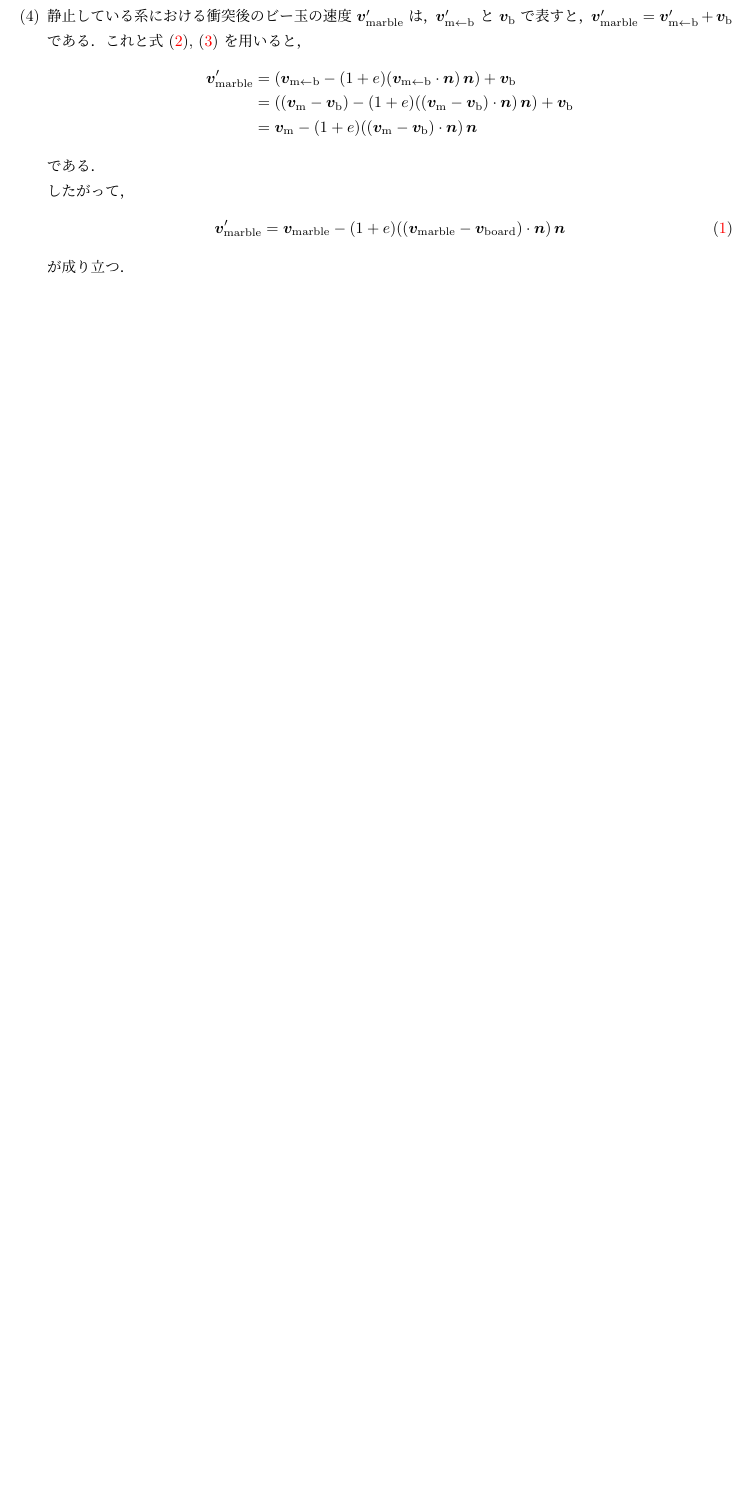
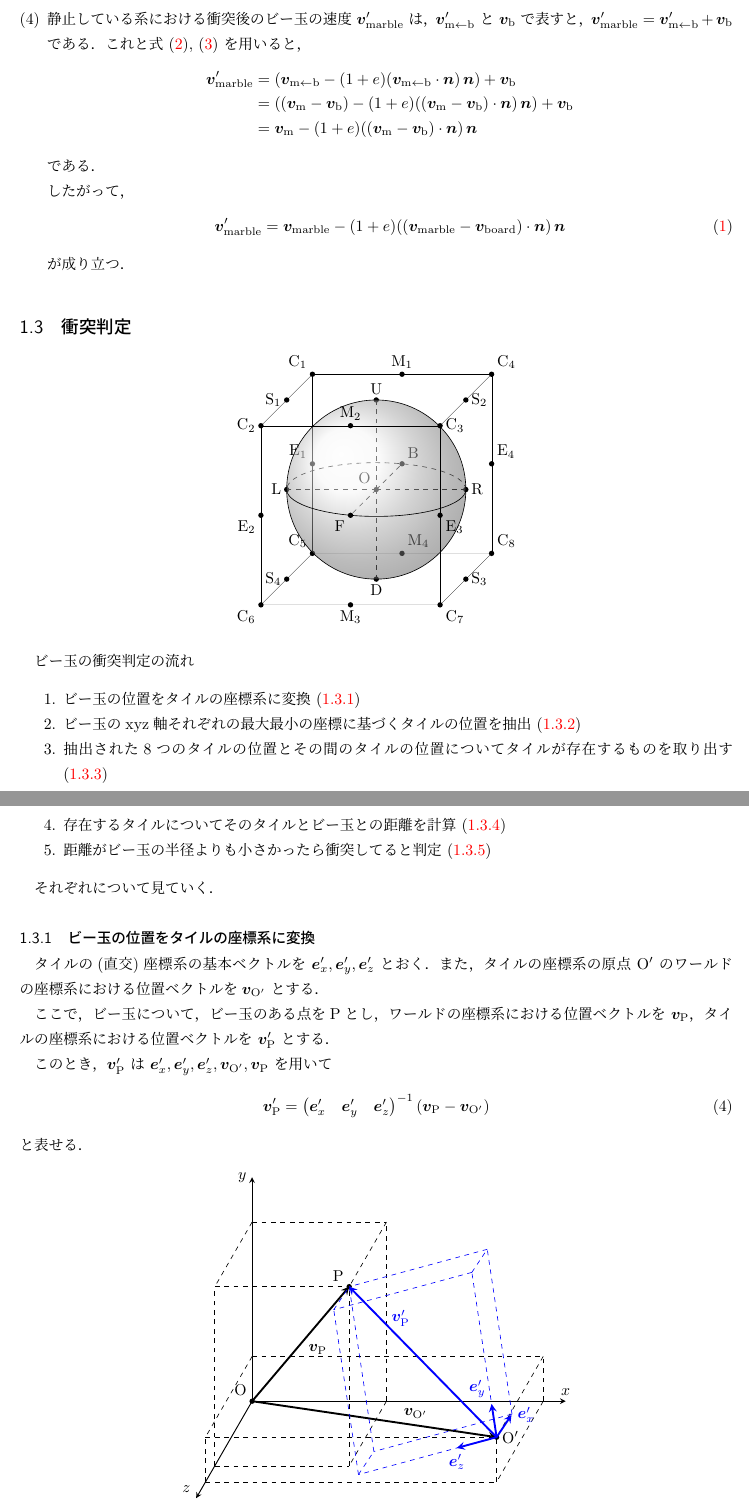
Before and after one commit to reiya0104/marble_rolling, a LaTeX document (doc/LaTeX/marble_rolling.tex, which reads doc/LaTeX/marble_rolling.sty, doc/LaTeX/physics/collision-flow.tex, doc/LaTeX/physics/collision-flow/1.tex): part of page 4 of 4 before the commit and two parts of pages 4 and 5 of 5 after it, the two joined at a grey line, cut so that both start at the same text, the shorter picture padded with empty space. Compiled offline with pLaTeX and dvipdfmx.

Commit message:
add: 衝突判定の流れを記入，座標変換の図を作成

```diff
--- a/doc/LaTeX/marble_rolling.sty
+++ b/doc/LaTeX/marble_rolling.sty
@@ -6,6 +6,8 @@
 \usetikzlibrary{shapes,shapes.multipart,shapes.geometric}
 \usetikzlibrary {shapes.misc}
 \usetikzlibrary{positioning}
+\usetikzlibrary{intersections,calc,arrows.meta}
+\usetikzlibrary{math}
 
 \usepackage{xcolor}
 \usepackage{amsmath,amssymb}
--- /dev/null
+++ b/doc/LaTeX/physics/collision-flow.tex
@@ -0,0 +1,52 @@
+% physics/collision-flow.tex
+
+{%
+\makeatletter
+
+\newcommand{\sec@collision@flow}[1]{%
+  \stringcases
+    {#1}%
+    {%
+      {1}{ビー玉の位置をタイルの座標系に変換}%
+      {2}{ビー玉のxyz軸それぞれの最大最小の座標に基づくタイルの位置を抽出}%
+      {3}{抽出された8つのタイルの位置とその間のタイルの位置についてタイルが存在するものを取り出す}%
+      {4}{存在するタイルについてそのタイルとビー玉との距離を計算}%
+      {5}{距離がビー玉の半径よりも小さかったら衝突してると判定}%
+    }%
+    {[else]}%
+}
+
+\newcommand{\e}{\bm{e}}
+
+\newcommand{\e@x}{\e_x}
+\newcommand{\e@y}{\e_y}
+\newcommand{\e@z}{\e_z}
+
+\newcommand{\e@tile}{\e^\prime}
+\newcommand{\e@tile@x}{\e@tile_x}
+\newcommand{\e@tile@y}{\e@tile_y}
+\newcommand{\e@tile@z}{\e@tile_z}
+
+\newcommand{\O@tile}{{\rm O}^\prime}
+
+\newcommand{\v@O@tile}{\bm{v}_{\O@tile}}
+
+\newcommand{\v@P}{\bm{v}_{\rm P}}
+\newcommand{\v@tile@P}{\bm{v}^\prime_{\rm P}}
+\subsection{衝突判定}
+
+\begin{center}
+  \input{physics/marble_sphere.tex}
+\end{center}
+
+ビー玉の衝突判定の流れ
+
+\begin{enumerate}
+  \item \sec@collision@flow{1} (\ref{sec:collision-flow-1})
+  \item \sec@collision@flow{2} (\ref{sec:collision-flow-2})
+  \item \sec@collision@flow{3} (\ref{sec:collision-flow-3})
+  \item \sec@collision@flow{4} (\ref{sec:collision-flow-4})
+  \item \sec@collision@flow{5} (\ref{sec:collision-flow-5})
+\end{enumerate}
+
+それぞれについて見ていく．
--- /dev/null
+++ b/doc/LaTeX/physics/collision-flow/1.tex
@@ -0,0 +1,31 @@
+% physics/collision-flow/1.tex
+
+{%
+\makeatletter
+
+\subsubsection{\sec@collision@flow{1}}
+\label{sec:collision-flow-1}
+
+タイルの(直交)座標系の基本ベクトルを \(\e@tile@x, \e@tile@y, \e@tile@z\)
+とおく．
+また，タイルの座標系の原点 \(\O@tile\) のワールドの座標系における位置ベクトルを
+\(\v@O@tile\) とする．
+
+ここで，ビー玉について，ビー玉のある点をPとし，
+ワールドの座標系における位置ベクトルを \(\v@P\)，
+タイルの座標系における位置ベクトルを \(\v@tile@P\)
+とする．
+
+このとき，\(\v@tile@P\) は \(\e@tile@x, \e@tile@y, \e@tile@z, \v@O@tile, \v@P\) を用いて
+\begin{align}
+  \v@tile@P =
+  \begin{pmatrix}
+    \e@tile@x & \e@tile@y & \e@tile@z
+  \end{pmatrix}^{-1}
+  (\v@P - \v@O@tile)
+\end{align}
+と表せる．
+
+\input{physics/collision-flow/1_tikzpicture.tex}
+
+}
--- /dev/null
+++ b/doc/LaTeX/physics/collision-flow/1_tikzpicture.tex
@@ -0,0 +1,181 @@
+% physics/collision-flow/1_tikzpicture.tex
+{%
+
+% xyz軸の長さ
+\newcommand{\@size@x}{7}
+\newcommand{\@size@y}{5}
+\newcommand{\@size@z}{3}
+
+% 点P の座標
+\newcommand{\@x}{3}
+\newcommand{\@y}{4}
+\newcommand{\@z}{2}
+
+% タイルの座標の原点 \O@tile の座標
+\newcommand{\O@tile@x}{6.5}
+\newcommand{\O@tile@y}{1}
+\newcommand{\O@tile@z}{2.5}
+
+% \e@tile@xの座標
+\newcommand{\e@tile@x@x}{1/3}
+\newcommand{\e@tile@x@y}{1/2}
+\newcommand{\e@tile@x@z}{0}
+% \e@tile@yの座標
+\newcommand{\e@tile@y@x}{-1/4}
+\newcommand{\e@tile@y@y}{1/2}
+\newcommand{\e@tile@y@z}{-1/3}
+% \e@tile@zの座標
+\newcommand{\e@tile@z@x}{-3/4}
+\newcommand{\e@tile@z@y}{0}
+\newcommand{\e@tile@z@z}{1/3}
+
+\begin{center}
+  \begin{tikzpicture}
+    % 点
+    % ワールド座標系
+    \coordinate (O) at (0,0); % 原点 O
+    \coordinate (e_x) at (1,0);
+    \coordinate (e_y) at (0,1);
+    \coordinate (e_z) at ($5/6*(-1/2,{-sqrt(3)/2})$);
+    \coordinate (P) at ($\@x*(e_x)+\@y*(e_y)+\@z*(e_z)$);
+
+    % タイルの座標系
+    \coordinate (O_tile) at ($\O@tile@x*(e_x)+\O@tile@y*(e_y)+\O@tile@z*(e_z)$);
+    \coordinate (e_tile_x) at ($\e@tile@x@x*(e_x)+\e@tile@x@y*(e_y)+\e@tile@x@z*(e_z)$);
+    \coordinate (e_tile_y) at ($\e@tile@y@x*(e_x)+\e@tile@y@y*(e_y)+\e@tile@y@z*(e_z)$);
+    \coordinate (e_tile_z) at ($\e@tile@z@x*(e_x)+\e@tile@z@y*(e_y)+\e@tile@z@z*(e_z)$);
+
+    % \v@tile@P の計算
+    \tikzmath{%
+      % 3*3行列の逆行列を求める
+      % 行列に代入
+      %
+      % [\m@a@a \m@a@b \m@a@c]
+      % [\m@b@a \m@b@b \m@b@c]
+      % [\m@c@a \m@c@b \m@c@c]
+      %
+      \m@a@a = \e@tile@x@x;
+      \m@a@b = \e@tile@y@x;
+      \m@a@c = \e@tile@z@x;
+      \m@b@a = \e@tile@x@y;
+      \m@b@b = \e@tile@y@y;
+      \m@b@c = \e@tile@z@y;
+      \m@c@a = \e@tile@x@z;
+      \m@c@b = \e@tile@y@z;
+      \m@c@c = \e@tile@z@z;
+      %
+      % 行列式
+      \@det = \m@a@a * \m@b@b * \m@c@c
+        + \m@a@b * \m@b@c * \m@c@a
+        + \m@a@c * \m@b@a * \m@c@b
+        - \m@a@a * \m@b@c * \m@c@b
+        - \m@a@b * \m@b@a * \m@c@c
+        - \m@a@c * \m@b@b * \m@c@a;
+      %
+      % 逆行列
+      \i@a@a =  (\m@b@b * \m@c@c - \m@b@c * \m@c@b) / \@det;
+      \i@a@b = -(\m@a@b * \m@c@c - \m@a@c * \m@c@b) / \@det;
+      \i@a@c =  (\m@a@b * \m@b@c - \m@a@c * \m@b@b) / \@det;
+      \i@b@a = -(\m@b@a * \m@c@c - \m@b@c * \m@c@a) / \@det;
+      \i@b@b =  (\m@a@a * \m@c@c - \m@a@c * \m@c@a) / \@det;
+      \i@b@c = -(\m@a@a * \m@b@c - \m@a@c * \m@b@a) / \@det;
+      \i@c@a =  (\m@b@a * \m@c@b - \m@b@b * \m@c@a) / \@det;
+      \i@c@b = -(\m@a@a * \m@c@b - \m@a@b * \m@c@a) / \@det;
+      \i@c@c =  (\m@a@a * \m@b@b - \m@a@b * \m@b@a) / \@det;
+      %
+      % ベクトルに代入
+      \v@x = \@x - \O@tile@x;
+      \v@y = \@y - \O@tile@y;
+      \v@z = \@z - \O@tile@z;
+      %
+      % 逆行列 * ベクトル
+      \iv@x = \i@a@a * \v@x + \i@a@b * \v@y + \i@a@c * \v@z;
+      \iv@y = \i@b@a * \v@x + \i@b@b * \v@y + \i@b@c * \v@z;
+      \iv@z = \i@c@a * \v@x + \i@c@b * \v@y + \i@c@c * \v@z;
+      %
+      % 数値を代入
+      \v@tile@P@x = \iv@x;
+      \v@tile@P@y = \iv@y;
+      \v@tile@P@z = \iv@z;
+    }
+    \coordinate (v_tile_P) at ($\v@tile@P@x*(e_tile_x)+\v@tile@P@y*(e_tile_y)+\v@tile@P@z*(e_tile_z)$);
+
+    % 点の描画
+    \fill (O) circle (0.06) node[above left]{O}; % 点O
+    % xyz軸の描画
+    \draw[->,>=stealth,semithick] (O)--($\@size@x*(e_x)$)node[above]{$x$}; % x軸
+    \draw[->,>=stealth,semithick] (O)--($\@size@y*(e_y)$)node[left]{$y$}; % y軸
+    \draw[->,>=stealth,semithick] (O)--($\@size@z*(e_z)$)node[above left]{$z$}; % z軸
+
+    % 基本ベクトルの描画
+    % \draw[->,>=stealth,very thick] (O)--(e_x)node[above]{$\e@x$}; % e_x
+    % \draw[->,>=stealth,very thick] (O)--(e_y)node[left]{$\e@y$}; % e_y
+    % \draw[->,>=stealth,very thick] (O)--(e_z)node[above left]{$\e@z$}; % e_z
+
+    % \v@P の描画
+    \draw[->,>=stealth,very thick] (O)--(P)node[xshift=-20,yshift=-40]{$\v@P$}; % v_P
+
+    \fill (P) circle (0.06) node[above left]{P}; % 点P
+    % 点Pのx座標からの点線
+    \draw[dashed, thin] ($\@x*(e_x)$)--($\@x*(e_x)+\@y*(e_y)$);
+    \draw[dashed, thin] ($\@x*(e_x)$)--($\@x*(e_x)+\@z*(e_z)$);
+    % 点Pのy座標からの点線
+    \draw[dashed, thin] ($\@y*(e_y)$)--($\@y*(e_y)+\@x*(e_x)$);
+    \draw[dashed, thin] ($\@y*(e_y)$)--($\@y*(e_y)+\@z*(e_z)$);
+    % 点Pのz座標からの点線
+    \draw[dashed, thin] ($\@z*(e_z)$)--($\@z*(e_z)+\@y*(e_y)$);
+    \draw[dashed, thin] ($\@z*(e_z)$)--($\@z*(e_z)+\@x*(e_x)$);
+    % 点Pへの点線
+    \draw[dashed, thin] ($\@x*(e_x)+\@y*(e_y)$)--(P);
+    \draw[dashed, thin] ($\@y*(e_y)+\@z*(e_z)$)--(P);
+    \draw[dashed, thin] ($\@z*(e_z)+\@x*(e_x)$)--(P);
+
+
+    \fill (O_tile) circle (0.06) node[right]{$\O@tile$}; % 点 \O@tile の描画
+    \draw[->,>=stealth,very thick] (O)--(O_tile)node[left,xshift=-40,yshift=15]{$\v@O@tile$}; % v_P
+
+    \draw[dashed, thin] (O)--($\O@tile@x*(e_x)$); % 点 \O@tile の描画
+    % 点 \O@tile のx座標からの点線
+    \draw[dashed, thin] ($\O@tile@x*(e_x)$)--($\O@tile@x*(e_x)+\O@tile@y*(e_y)$);
+    \draw[dashed, thin] ($\O@tile@x*(e_x)$)--($\O@tile@x*(e_x)+\O@tile@z*(e_z)$);
+    % 点 \O@tile のy座標からの点線
+    \draw[dashed, thin] ($\O@tile@y*(e_y)$)--($\O@tile@y*(e_y)+\O@tile@x*(e_x)$);
+    \draw[dashed, thin] ($\O@tile@y*(e_y)$)--($\O@tile@y*(e_y)+\O@tile@z*(e_z)$);
+    % 点 \O@tile のz座標からの点線
+    \draw[dashed, thin] ($\O@tile@z*(e_z)$)--($\O@tile@z*(e_z)+\O@tile@y*(e_y)$);
+    \draw[dashed, thin] ($\O@tile@z*(e_z)$)--($\O@tile@z*(e_z)+\O@tile@x*(e_x)$);
+    % 点Pへの点線
+    \draw[dashed, thin] ($\O@tile@x*(e_x)+\O@tile@y*(e_y)$)--(O_tile);
+    \draw[dashed, thin] ($\O@tile@y*(e_y)+\O@tile@z*(e_z)$)--(O_tile);
+    \draw[dashed, thin] ($\O@tile@z*(e_z)+\O@tile@x*(e_x)$)--(O_tile);
+
+    % タイルの座標系の基本ベクトル
+    \draw[->,>=stealth,very thick, blue] (O_tile)--($(O_tile)+(e_tile_x)$)node[right]{$\e@tile@x$}; % e_tile_x
+    \draw[->,>=stealth,very thick, blue] (O_tile)--($(O_tile)+(e_tile_y)$)node[above left]{$\e@tile@y$}; % e_tile_y
+    \draw[->,>=stealth,very thick, blue] (O_tile)--($(O_tile)+(e_tile_z)$)node[below]{$\e@tile@z$}; % e_tile_z
+
+    % v_tile_P の描画
+    % \draw[->,>=stealth,very thick] (O_tile)--(P)node[left,xshift=-20,yshift=-7]{$\v@tile@P$}; % v_tile_P
+    \draw[->,>=stealth,very thick, blue](O_tile)--($(O_tile)+(v_tile_P)$)
+      node[right,xshift=23,yshift=-20]{$\v@tile@P$}; % v_tile_P
+
+    % O_tile から座標への点線
+    \draw[dashed, thin, blue] (O_tile)--($(O_tile)+\v@tile@P@x*(e_tile_x)$);
+    \draw[dashed, thin, blue] (O_tile)--($(O_tile)+\v@tile@P@y*(e_tile_y)$);
+    \draw[dashed, thin, blue] (O_tile)--($(O_tile)+\v@tile@P@z*(e_tile_z)$);
+    % タイルの座標系での点Pのx座標からの点線
+    \draw[dashed, thin, blue] ($(O_tile)+\v@tile@P@x*(e_tile_x)$)--($(O_tile)+\v@tile@P@x*(e_tile_x)+\v@tile@P@y*(e_tile_y)$);
+    \draw[dashed, thin, blue] ($(O_tile)+\v@tile@P@x*(e_tile_x)$)--($(O_tile)+\v@tile@P@x*(e_tile_x)+\v@tile@P@z*(e_tile_z)$);
+    % タイルの座標系での点Pのy座標からの点線
+    \draw[dashed, thin, blue] ($(O_tile)+\v@tile@P@y*(e_tile_y)$)--($(O_tile)+\v@tile@P@y*(e_tile_y)+\v@tile@P@x*(e_tile_x)$);
+    \draw[dashed, thin, blue] ($(O_tile)+\v@tile@P@y*(e_tile_y)$)--($(O_tile)+\v@tile@P@y*(e_tile_y)+\v@tile@P@z*(e_tile_z)$);
+    % タイルの座標系での点Pのz座標からの点線
+    \draw[dashed, thin, blue] ($(O_tile)+\v@tile@P@z*(e_tile_z)$)--($(O_tile)+\v@tile@P@z*(e_tile_z)+\v@tile@P@y*(e_tile_y)$);
+    \draw[dashed, thin, blue] ($(O_tile)+\v@tile@P@z*(e_tile_z)$)--($(O_tile)+\v@tile@P@z*(e_tile_z)+\v@tile@P@x*(e_tile_x)$);
+    % 点Pへの点線
+    \draw[dashed, thin, blue] ($(O_tile)+\v@tile@P@x*(e_tile_x)+\v@tile@P@y*(e_tile_y)$)--(P);
+    \draw[dashed, thin, blue] ($(O_tile)+\v@tile@P@y*(e_tile_y)+\v@tile@P@z*(e_tile_z)$)--(P);
+    \draw[dashed, thin, blue] ($(O_tile)+\v@tile@P@z*(e_tile_z)+\v@tile@P@x*(e_tile_x)$)--(P);
+  \end{tikzpicture}
+\end{center}
+}
--- /dev/null
+++ b/doc/LaTeX/physics/marble_sphere.tex
@@ -0,0 +1,129 @@
+% physics/marble_sphere.tex
+
+% 球を描画
+
+{%
+% \usetikzlibrary{intersections,calc,arrows.meta}
+
+% 参考
+% https://tex.stackexchange.com/questions/348609/draw-a-3d-sphere-with-radius-with-tikz
+\begin{tikzpicture}
+  % 面
+  \coordinate (O) at (0,0); % 原点 O
+  \coordinate (L) at (-2,0); % 左
+  \coordinate (R) at (2,0); % 右
+  \coordinate (U) at (0,2); % 上
+  \coordinate (D) at (0,-2); % 下
+  \coordinate (vB) at (1,1); % 後ろ方向
+  \coordinate (vF) at (-1,-1); % 前方向
+
+  \draw[dashed, name path=arcB] (R) arc (0:180:2 and 0.6); % 後ろ曲線
+  \draw[black!0, name path=arcF] (L) arc (180:360:2 and 0.6); % 前曲線 (後ほど描画)
+
+  % Bを求める
+  \draw[black!0, name path=lineB] (O) -- (vB);
+  \path[name intersections={of= arcB and lineB, by={B}}];
+
+  % Fを求める
+  \draw[black!0, name path=lineF] (O) -- (vF);
+  \path[name intersections={of= arcF and lineF, by={F}}];
+
+  % 頂点
+  \coordinate (C1) at ($(L)+(B)-(O)+(U)$); % 上左後ろ
+  \coordinate (C2) at ($(L)+(F)-(O)+(U)$); % 上左前
+  \coordinate (C3) at ($(R)+(F)-(O)+(U)$); % 上右前
+  \coordinate (C4) at ($(R)+(B)-(O)+(U)$); % 上右後ろ
+  \coordinate (C5) at ($(L)+(B)-(O)+(D)$); % 下左後ろ
+  \coordinate (C6) at ($(L)+(F)-(O)+(D)$); % 下左前
+  \coordinate (C7) at ($(R)+(F)-(O)+(D)$); % 下右前
+  \coordinate (C8) at ($(R)+(B)-(O)+(D)$); % 下右後ろ
+
+  % 辺
+  \coordinate (E1) at ($(L)+(B)-(O)$); % 左後ろ
+  \coordinate (E2) at ($(L)+(F)-(O)$); % 左前
+  \coordinate (E3) at ($(R)+(F)-(O)$); % 右前
+  \coordinate (E4) at ($(R)+(B)-(O)$); % 右後ろ
+
+  \coordinate (S1) at ($(L)+(U)$); %
+  \coordinate (S2) at ($(R)+(U)$); %
+  \coordinate (S3) at ($(R)+(D)$); %
+  \coordinate (S4) at ($(L)+(D)$); %
+
+  \coordinate (M1) at ($(B)+(U)$); %
+  \coordinate (M2) at ($(F)+(U)$); %
+  \coordinate (M3) at ($(F)+(D)$); %
+  \coordinate (M4) at ($(B)+(D)$); %
+
+
+  % 線の描画
+  \draw[dashed] (O) -- (R);
+  \draw[dashed] (O) -- (L);
+  \draw[dashed] (O) -- (U);
+  \draw[dashed] (O) -- (D);
+  \draw[dashed] (O) -- (B);
+  \draw[dashed] (O) -- (F);
+
+  \draw[ultra thin] (C1) -- (C2);
+  % \draw[ultra thin] (C2) -- (C3); % (後ほど描画)
+  \draw[ultra thin] (C3) -- (C4);
+  \draw[ultra thin] (C4) -- (C1);
+
+  \draw[ultra thin] (C5) -- (C6) -- (C7) -- (C8) -- cycle;
+
+  \draw[ultra thin] (C1) -- (C5);
+  \draw[ultra thin] (C2) -- (C6);
+  % \draw[ultra thin] (C3) -- (C7); % (後ほど描画)
+  \draw[ultra thin] (C4) -- (C8);
+
+
+  % 点の描画
+  \fill (O) circle (0.06) node[above left]{O}; % 点O
+  \fill (L) circle (0.06) node[left]{L}; % 点L
+  \fill (R) circle (0.06) node[right]{R}; % 点R
+  \fill (U) circle (0.06) node[above]{U}; % 点U
+  \fill (D) circle (0.06) node[below]{D}; % 点D
+  \fill (B) circle (0.06) node[above right]{B}; % 点B
+
+  \fill (C1) circle (0.06) node[above left]{C$_1$}; % 点C1
+  \fill (C2) circle (0.06) node[left]{C$_2$}; % 点C2
+  % \fill (C3) circle (0.06) node[right]{C$_3$}; % 点C3 (後ほど描画)
+  \fill (C4) circle (0.06) node[above right]{C$_4$}; % 点C4
+
+  \fill (C5) circle (0.06) node[above left]{C$_5$}; % 点C5
+  \fill (C6) circle (0.06) node[below left]{C$_6$}; % 点C6
+  \fill (C7) circle (0.06) node[below right]{C$_7$}; % 点C7
+  \fill (C8) circle (0.06) node[above right]{C$_8$}; % 点C8
+
+  \fill (E1) circle (0.06) node[above left]{E$_1$}; % 点E1
+  \fill (E2) circle (0.06) node[below left]{E$_2$}; % 点E2
+  % \fill (E3) circle (0.06) node[below right]{E$_3$}; % 点E3 (後ほど描画)
+  \fill (E4) circle (0.06) node[above right]{E$_4$}; % 点E4
+
+  \fill (S1) circle (0.06) node[left]{S$_1$}; % 点S1
+  \fill (S2) circle (0.06) node[right]{S$_2$}; % 点S2
+  \fill (S3) circle (0.06) node[right]{S$_3$}; % 点S3
+  \fill (S4) circle (0.06) node[left]{S$_4$}; % 点S4
+
+  \fill (M1) circle (0.06) node[above]{M$_1$}; % 点M1
+  % \fill (M2) circle (0.06) node[above]{M$_2$}; % 点M2 (後ほど描画)
+  \fill (M3) circle (0.06) node[below]{M$_3$}; % 点M3
+  \fill (M4) circle (0.06) node[above right]{M$_4$}; % 点M4
+
+  % 球・影の描画
+  \shade[ball color = gray!10, opacity = 0.5] (O) circle (2cm);
+  \draw (O) circle (2cm);
+
+  % 影の上から描画するものたち
+
+  \draw (L) arc (180:360:2 and 0.6); % 前曲線 (描画)
+
+  \draw[ultra thin] (C2) -- (C3);
+  \draw[ultra thin] (C3) -- (C7);
+
+  \fill (F) circle (0.06) node[below left]{F}; % 点F
+  \fill (C3) circle (0.06) node[right]{C$_3$}; % 点C3
+  \fill (E3) circle (0.06) node[below right]{E$_3$}; % 点E3
+  \fill (M2) circle (0.06) node[above]{M$_2$}; % 点M2
+\end{tikzpicture}
+
+}
```
Also changed, not shown: doc/LaTeX/physics.tex (+3 -4 lines), doc/LaTeX/physics/collision-flow/2.tex (added, +6 -0 lines), doc/LaTeX/out/marble_rolling.pdf, doc/LaTeX/marble_rolling.sty (20 more changed lines), doc/LaTeX/physics/collision-flow.tex (17 more changed lines).
